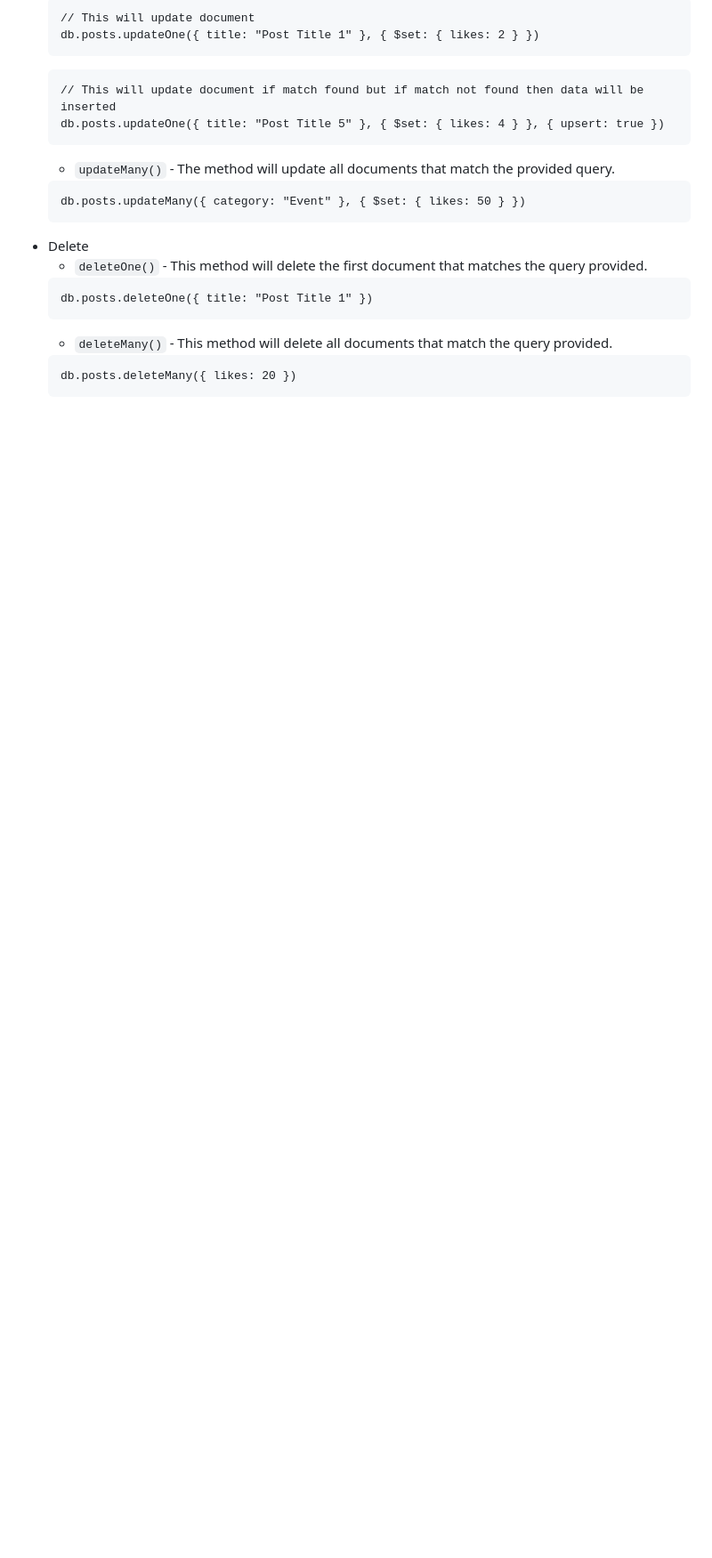
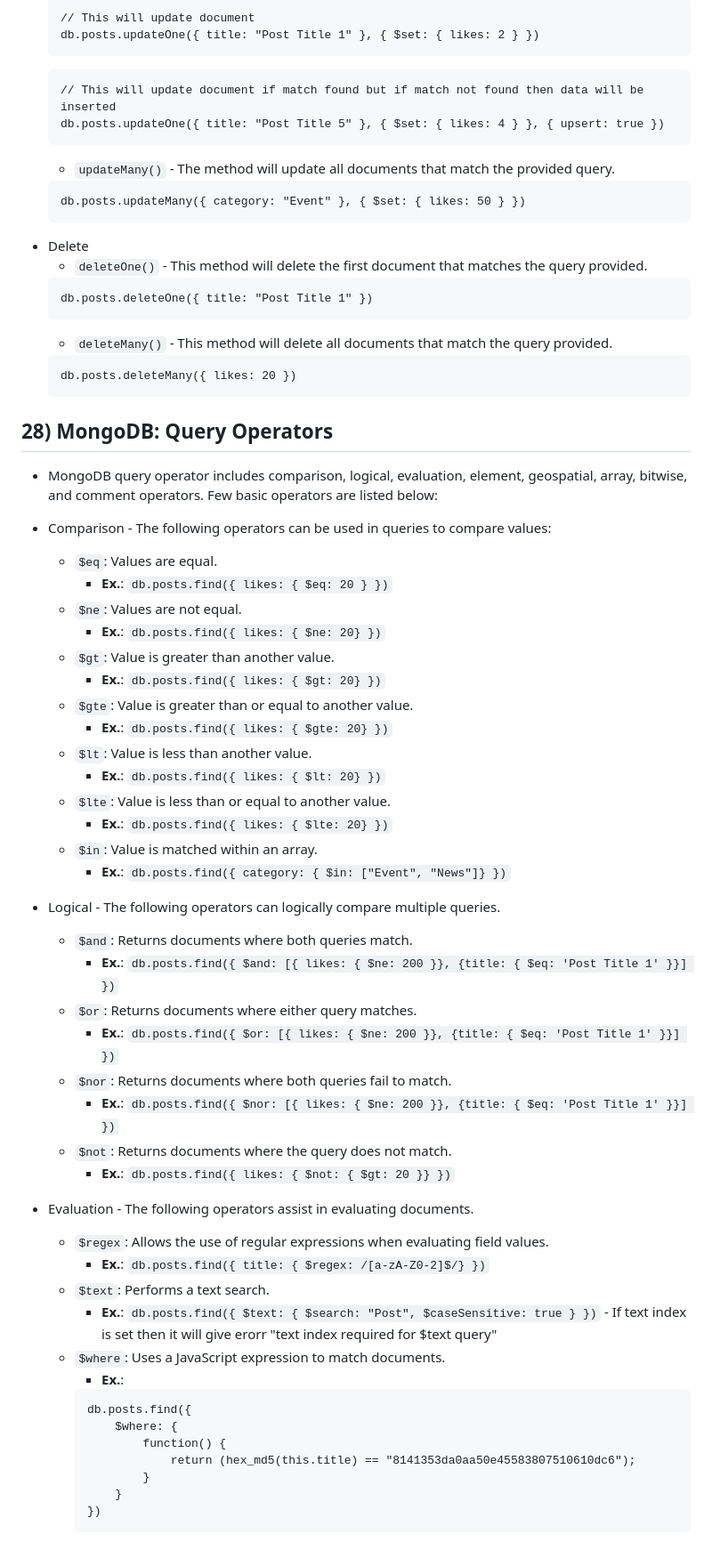
Before and after one commit to theravipatel/nodejs-tutorial, a Markdown page: README.md, the part around the change. Shown at 89% size. Drawn GitHub-style; blank space fills up the shorter version.

Commit message:
MongoDB: Query Operators

````diff
--- a/README.md
+++ b/README.md
@@ -669,3 +669,48 @@ app.listen(5000);
     ```
     db.posts.deleteMany({ likes: 20 })
     ```
+
+## 28) MongoDB: Query Operators
+- MongoDB query operator includes comparison, logical, evaluation, element, geospatial, array, bitwise, and comment operators. Few basic operators are listed below:
+- Comparison - The following operators can be used in queries to compare values:
+    - `$eq`: Values are equal.
+        - **Ex.**: `db.posts.find({ likes: { $eq: 20 } })`
+    - `$ne`: Values are not equal.
+        - **Ex.**: `db.posts.find({ likes: { $ne: 20} })`
+    - `$gt`: Value is greater than another value.
+        - **Ex.**: `db.posts.find({ likes: { $gt: 20} })`
+    - `$gte`: Value is greater than or equal to another value.
+        - **Ex.**: `db.posts.find({ likes: { $gte: 20} })`
+    - `$lt`: Value is less than another value.
+        - **Ex.**: `db.posts.find({ likes: { $lt: 20} })`
+    - `$lte`: Value is less than or equal to another value.
+        - **Ex.**: `db.posts.find({ likes: { $lte: 20} })`
+    - `$in`: Value is matched within an array.
+        - **Ex.**: `db.posts.find({ category: { $in: ["Event", "News"]} })`
+
+- Logical - The following operators can logically compare multiple queries.
+    - `$and`: Returns documents where both queries match.
+        - **Ex.**: `db.posts.find({ $and: [{ likes: { $ne: 200 }}, {title: { $eq: 'Post Title 1' }}] })`
+    - `$or`: Returns documents where either query matches.
+        - **Ex.**: `db.posts.find({ $or: [{ likes: { $ne: 200 }}, {title: { $eq: 'Post Title 1' }}] })`
+    - `$nor`: Returns documents where both queries fail to match.
+        - **Ex.**: `db.posts.find({ $nor: [{ likes: { $ne: 200 }}, {title: { $eq: 'Post Title 1' }}] })`
+    - `$not`: Returns documents where the query does not match.
+        - **Ex.**: `db.posts.find({ likes: { $not: { $gt: 20 }} })`
+
+- Evaluation - The following operators assist in evaluating documents.
+    - `$regex`: Allows the use of regular expressions when evaluating field values.
+        - **Ex.**: `db.posts.find({ title: { $regex: /[a-zA-Z0-2]$/} })`
+    - `$text`: Performs a text search.
+        - **Ex.**: `db.posts.find({ $text: { $search: "Post", $caseSensitive: true } })` - If text index is set then it will give erorr "text index required for $text query"
+    - `$where`: Uses a JavaScript expression to match documents.
+        - **Ex.**:
+        ```
+        db.posts.find({
+            $where: {
+                function() {
+                    return (hex_md5(this.title) == "8141353da0aa50e45583807510610dc6");
+                }
+            }
+        })
+        ```
````
